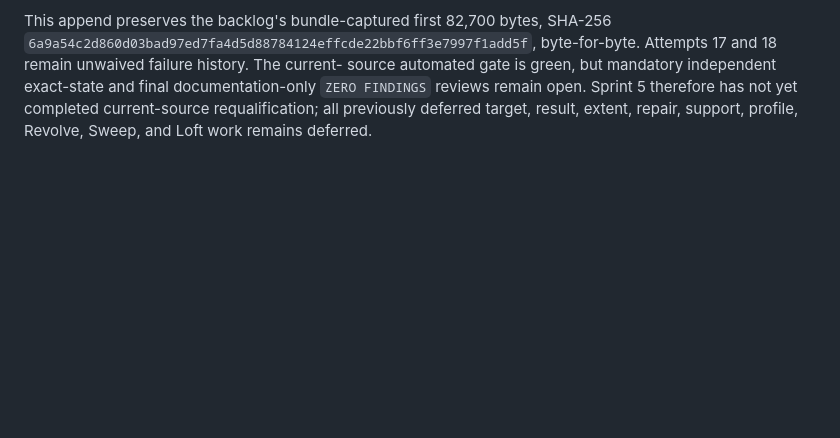
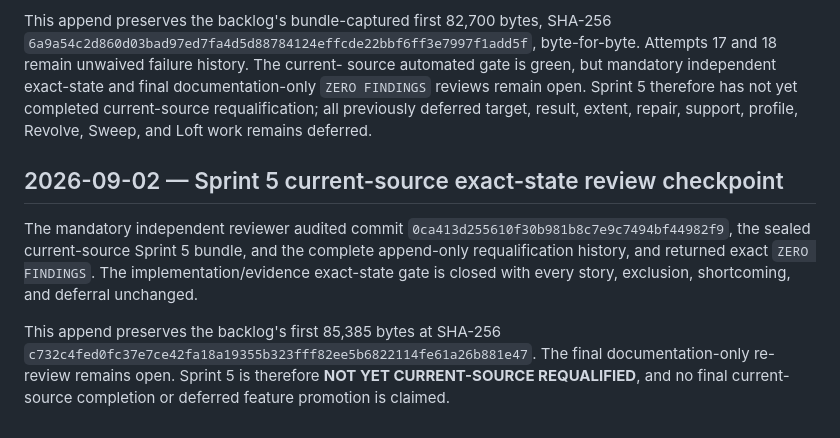
Before and after one commit to KTheMan/crawler, a Markdown page: docs/BACKLOG.md, the part around the change. GitHub-like rendering; blank space fills up the shorter version.

```diff
--- a/docs/BACKLOG.md
+++ b/docs/BACKLOG.md
@@ -1837,3 +1837,17 @@ documentation-only `ZERO FINDINGS` reviews remain open. Sprint 5 therefore has
 not yet completed current-source requalification; all previously deferred
 target, result, extent, repair, support, profile, Revolve, Sweep, and Loft work
 remains deferred.
+
+## 2026-09-02 — Sprint 5 current-source exact-state review checkpoint
+
+The mandatory independent reviewer audited commit
+`0ca413d255610f30b981b8c7e9c7494bf44982f9`, the sealed current-source
+Sprint 5 bundle, and the complete append-only requalification history, and
+returned exact `ZERO FINDINGS`. The implementation/evidence exact-state gate is
+closed with every story, exclusion, shortcoming, and deferral unchanged.
+
+This append preserves the backlog's first 85,385 bytes at SHA-256
+`c732c4fed0fc37e7ce42fa18a19355b323fff82ee5b6822114fe61a26b881e47`.
+The final documentation-only re-review remains open. Sprint 5 is therefore
+**NOT YET CURRENT-SOURCE REQUALIFIED**, and no final current-source completion
+or deferred feature promotion is claimed.
```
Also changed, not shown: docs/qualification/solid-feature-sprint-5-qualification.md (+27 -0 lines), docs/specs/solid-feature-modernization-sprint-5.md (+19 -0 lines).
